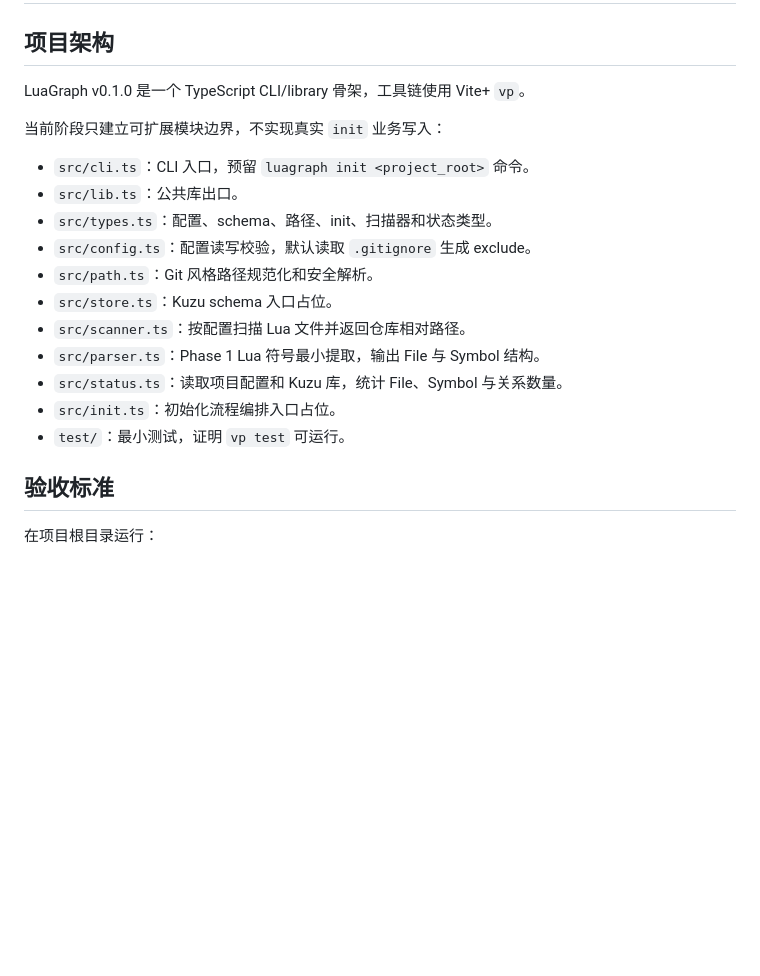
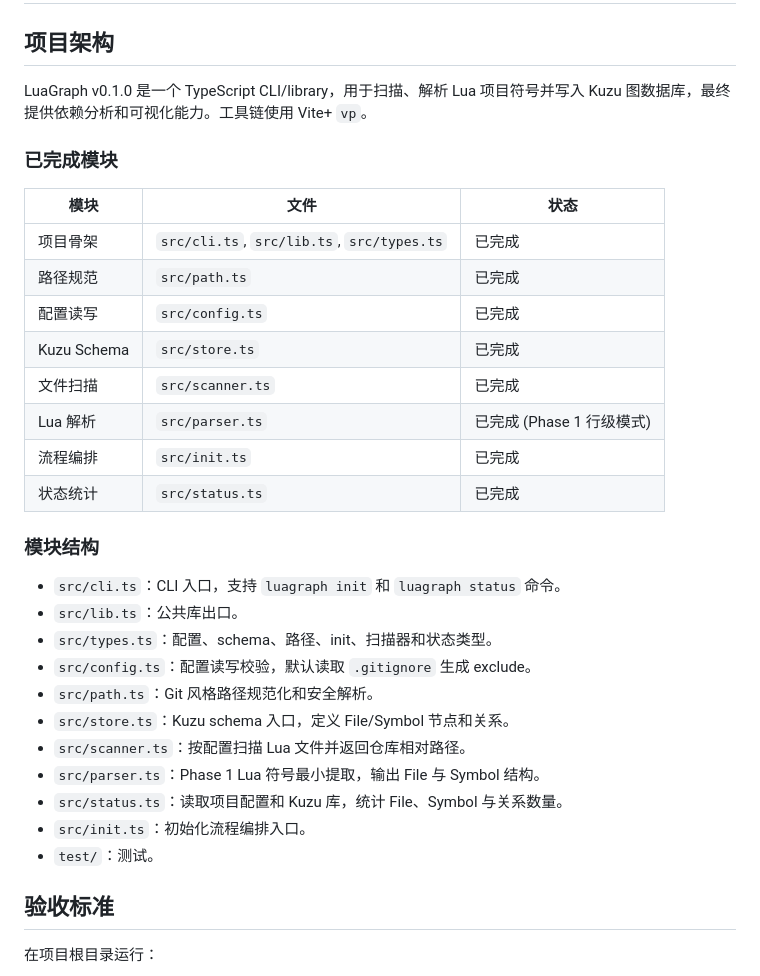
Before and after one commit to gitByEOS/LuaGraph, a Markdown page: README.md, the part around one of its changes. Drawn GitHub-style; blank space fills up the shorter version.

```diff
--- a/README.md
+++ b/README.md
@@ -2,21 +2,34 @@
 
 ## 项目架构
 
-LuaGraph v0.1.0 是一个 TypeScript CLI/library 骨架，工具链使用 Vite+ `vp`。
+LuaGraph v0.1.0 是一个 TypeScript CLI/library，用于扫描、解析 Lua 项目符号并写入 Kuzu 图数据库，最终提供依赖分析和可视化能力。工具链使用 Vite+ `vp`。
 
-当前阶段只建立可扩展模块边界，不实现真实 `init` 业务写入：
+### 已完成模块
 
-- `src/cli.ts`：CLI 入口，预留 `luagraph init <project_root>` 命令。
+| 模块 | 文件 | 状态 |
+|---|---|---|
+| 项目骨架 | `src/cli.ts`, `src/lib.ts`, `src/types.ts` | 已完成 |
+| 路径规范 | `src/path.ts` | 已完成 |
+| 配置读写 | `src/config.ts` | 已完成 |
+| Kuzu Schema | `src/store.ts` | 已完成 |
+| 文件扫描 | `src/scanner.ts` | 已完成 |
+| Lua 解析 | `src/parser.ts` | 已完成 (Phase 1 行级模式) |
+| 流程编排 | `src/init.ts` | 已完成 |
+| 状态统计 | `src/status.ts` | 已完成 |
+
+### 模块结构
+
+- `src/cli.ts`：CLI 入口，支持 `luagraph init` 和 `luagraph status` 命令。
 - `src/lib.ts`：公共库出口。
 - `src/types.ts`：配置、schema、路径、init、扫描器和状态类型。
 - `src/config.ts`：配置读写校验，默认读取 `.gitignore` 生成 exclude。
 - `src/path.ts`：Git 风格路径规范化和安全解析。
-- `src/store.ts`：Kuzu schema 入口占位。
+- `src/store.ts`：Kuzu schema 入口，定义 File/Symbol 节点和关系。
 - `src/scanner.ts`：按配置扫描 Lua 文件并返回仓库相对路径。
 - `src/parser.ts`：Phase 1 Lua 符号最小提取，输出 File 与 Symbol 结构。
 - `src/status.ts`：读取项目配置和 Kuzu 库，统计 File、Symbol 与关系数量。
-- `src/init.ts`：初始化流程编排入口占位。
-- `test/`：最小测试，证明 `vp test` 可运行。
+- `src/init.ts`：初始化流程编排入口。
+- `test/`：测试。
 
 ## 验收标准
 
```
Also changed, not shown: other parts of README.md (+45 -0 lines).
